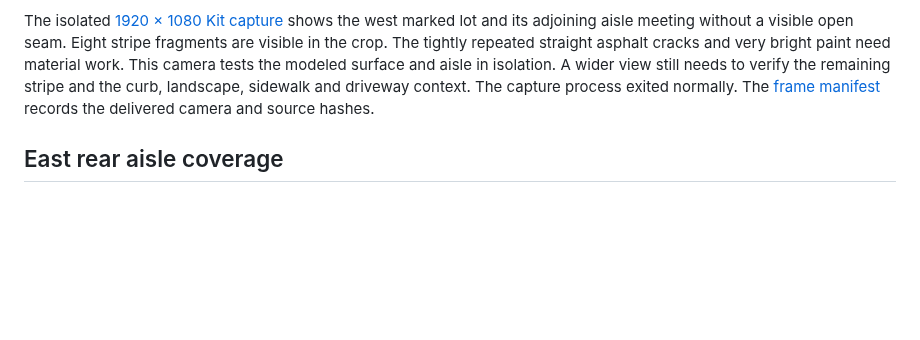
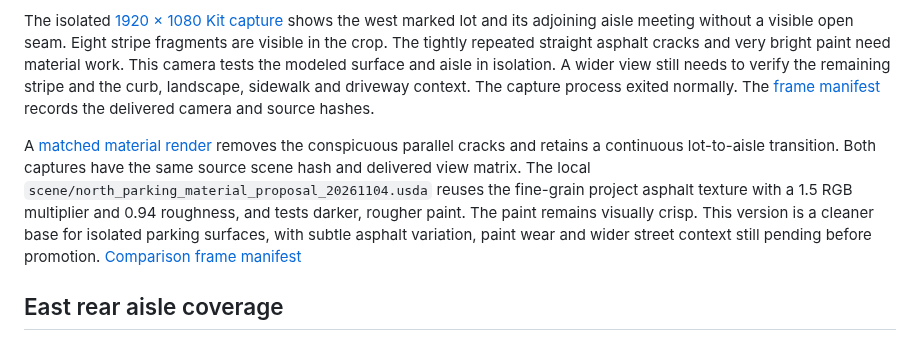
Before and after one commit to ajoiventures/TWIN, a Markdown page: docs/MAIN_STREET_GROUND_AND_CANOPY.md, the part around the change. GitHub-like rendering; blank space fills up the shorter version.

Commit message:
Verify less repetitive asphalt in a matched Kit render

```diff
--- a/docs/MAIN_STREET_GROUND_AND_CANOPY.md
+++ b/docs/MAIN_STREET_GROUND_AND_CANOPY.md
@@ -17,6 +17,8 @@ The seam audit caught 16 faces that became degenerate after point serialization.
 The [striping preview](../data/diagnostics/north_edgewater_parking_paint_20261104/review.usda) adds nine visible parking line fragments at the west marked lot. The fragments follow the saved paving triangles with a 3 mm modeled offset and an estimated 10 cm width. Reopening the USD verified that all nine resolve to white paint and stay inside the lot within 0.0001 m² per fragment. The trace omits sections hidden by vehicles and trees. The lines need rendered review, and this partial record does not establish stall counts or accessibility. [Striping receipt](evidence/north-edgewater-parking-paint.json)
 
 The isolated [1920 × 1080 Kit capture](../data/renders/20261104T143234Z/NorthLotOblique.png) shows the west marked lot and its adjoining aisle meeting without a visible open seam. Eight stripe fragments are visible in the crop. The tightly repeated straight asphalt cracks and very bright paint need material work. This camera tests the modeled surface and aisle in isolation. A wider view still needs to verify the remaining stripe and the curb, landscape, sidewalk and driveway context. The capture process exited normally. The [frame manifest](../data/renders/20261104T143234Z/manifest.json) records the delivered camera and source hashes.
+
+A [matched material render](../data/renders/20261104T143657Z/NorthLotOblique.png) removes the conspicuous parallel cracks and retains a continuous lot-to-aisle transition. Both captures have the same source scene hash and delivered view matrix. The local `scene/north_parking_material_proposal_20261104.usda` reuses the fine-grain project asphalt texture with a 1.5 RGB multiplier and 0.94 roughness, and tests darker, rougher paint. The paint remains visually crisp. This version is a cleaner base for isolated parking surfaces, with subtle asphalt variation, paint wear and wider street context still pending before promotion. [Comparison frame manifest](../data/renders/20261104T143657Z/manifest.json)
 
 ## East rear aisle coverage
 
```
